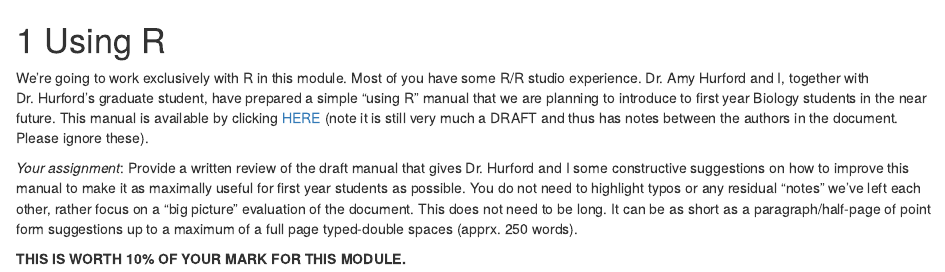
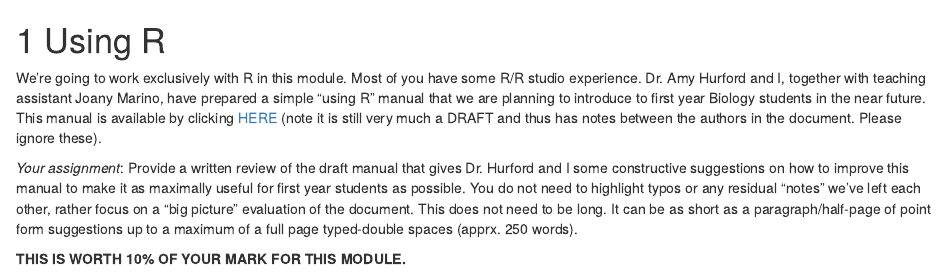
Before and after one commit to nlboreal/ConsBiol_QuantModule, an R Markdown document (02-UsingR.Rmd): the page in a window 1100 px wide, from its top. Rendered offline with R 4.5, knitr and Pandoc, with nearby package versions; drawn as R Markdown's standard HTML page in place of the format the file asks for.

Commit message:
added
in joany's name

```diff
--- a/02-UsingR.Rmd
+++ b/02-UsingR.Rmd
@@ -1,6 +1,6 @@
 # Using R
 
-We’re going to work exclusively with R in this module. Most of you have some R/R studio experience. Dr. Amy Hurford and I, together with Dr. Hurford’s graduate student, have prepared a simple “using R” manual that we are planning to introduce to first year Biology students in the near future. This manual is available by clicking [HERE](https://ahurford.github.io/quantitative-training-guide/) (note it is still very much a DRAFT and thus has notes between the authors in the document. Please ignore these).
+We’re going to work exclusively with R in this module. Most of you have some R/R studio experience. Dr. Amy Hurford and I, together with teaching assistant Joany Marino, have prepared a simple “using R” manual that we are planning to introduce to first year Biology students in the near future. This manual is available by clicking [HERE](https://ahurford.github.io/quantitative-training-guide/) (note it is still very much a DRAFT and thus has notes between the authors in the document. Please ignore these).
 
 *Your assignment*: Provide a written review of the draft manual that gives Dr. Hurford and I some constructive suggestions on how to improve this manual to make it as maximally useful for first year students as possible. You do not need to highlight typos or any residual “notes” we’ve left each other, rather focus on a “big picture” evaluation of the document. This does not need to be long. It can be as short as a paragraph/half-page of point form suggestions up to a maximum of a full page typed-double spaces (apprx. 250 words).
 
```
Also changed, not shown: docs/QuantModule.tex (added), docs/search_index.json, 12 other files.
